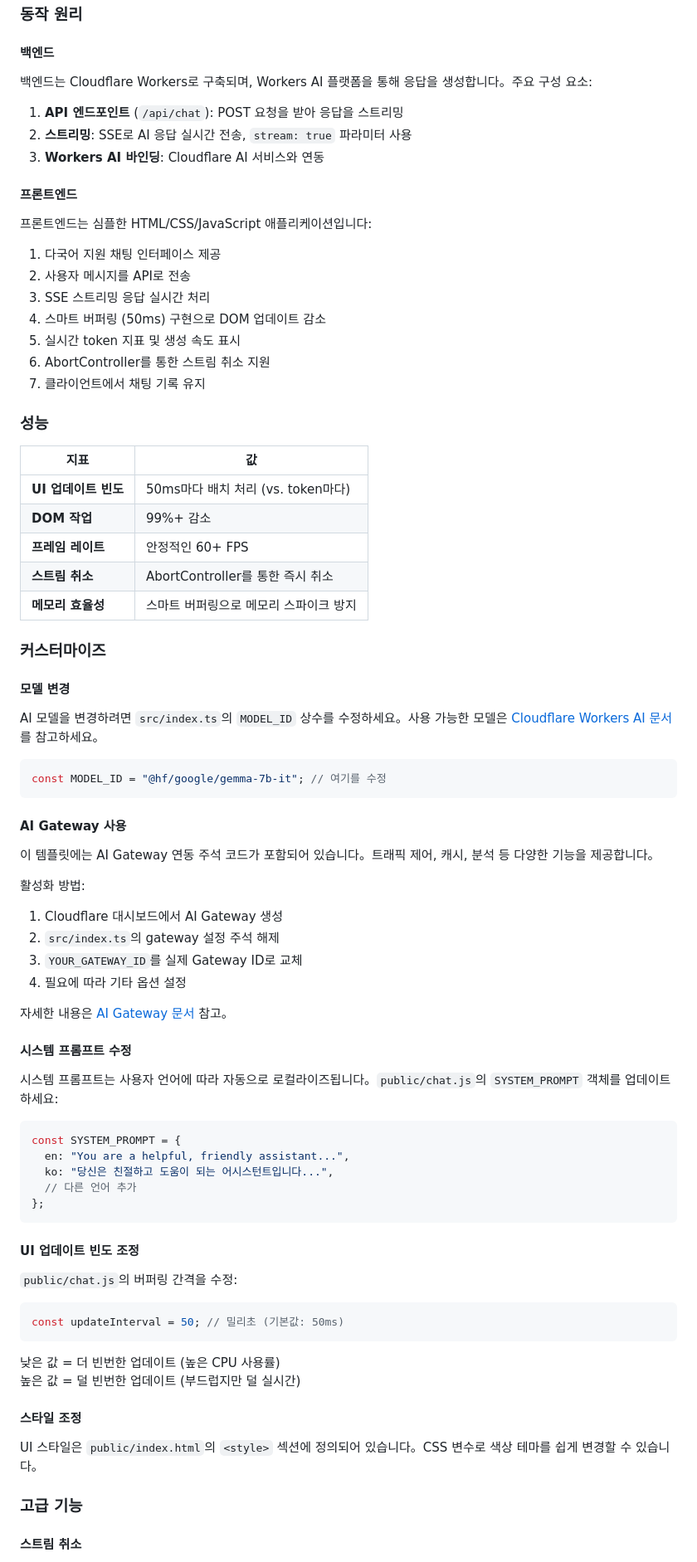
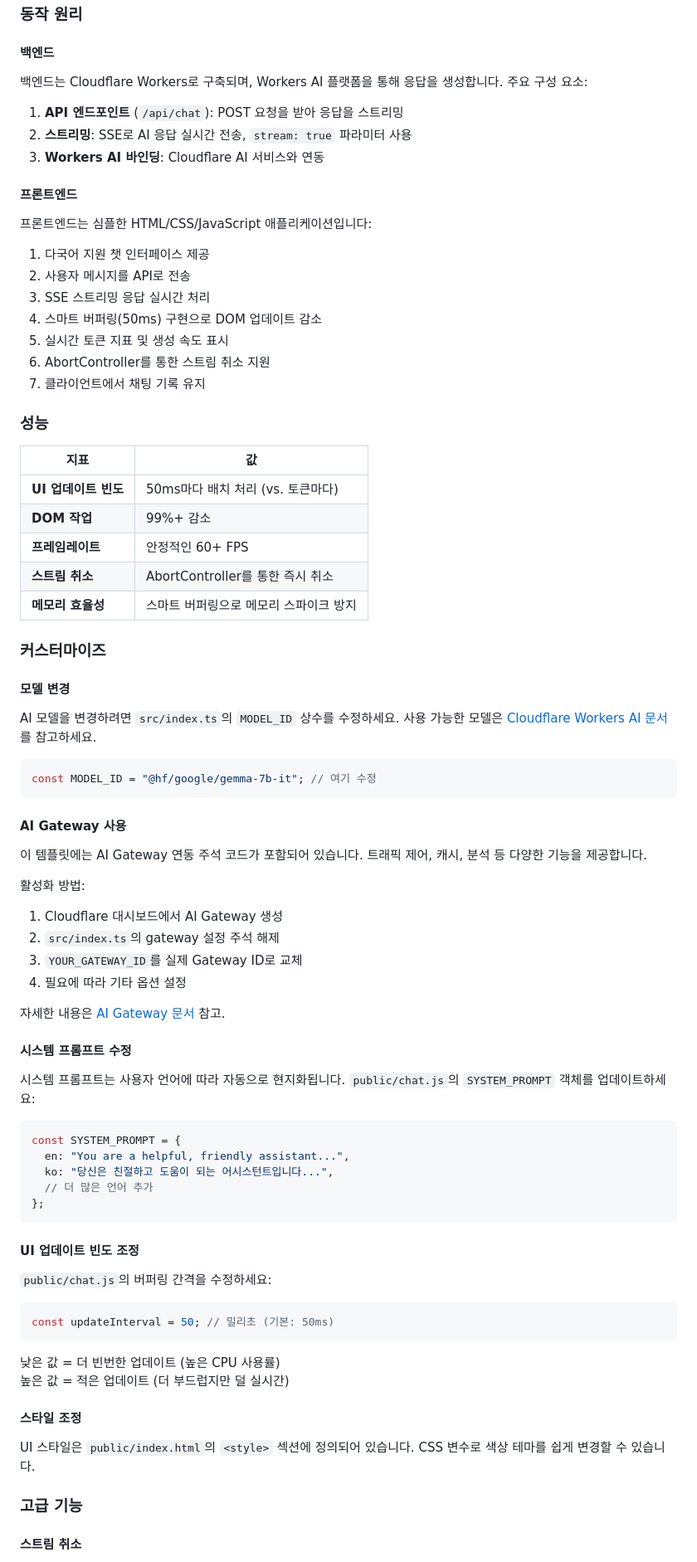
Before and after one commit to anomixer/llm-chat-app-template, a Markdown page: README.ko.md, the part around one of its changes. Shown at 83% size. Drawn GitHub-style.

````diff
--- a/README.ko.md
+++ b/README.ko.md
@@ -109,7 +109,7 @@ npm run deploy
 
 #### 백엔드
 
-백엔드는 Cloudflare Workers로 구축되며, Workers AI 플랫폼을 통해 응답을 생성합니다。주요 구성 요소:
+백엔드는 Cloudflare Workers로 구축되며, Workers AI 플랫폼을 통해 응답을 생성합니다. 주요 구성 요소:
 
 1. **API 엔드포인트** (`/api/chat`): POST 요청을 받아 응답을 스트리밍
 2. **스트리밍**: SSE로 AI 응답 실시간 전송, `stream: true` 파라미터 사용
@@ -119,21 +119,21 @@ npm run deploy
 
 프론트엔드는 심플한 HTML/CSS/JavaScript 애플리케이션입니다:
 
-1. 다국어 지원 채팅 인터페이스 제공
+1. 다국어 지원 챗 인터페이스 제공
 2. 사용자 메시지를 API로 전송
 3. SSE 스트리밍 응답 실시간 처리
-4. 스마트 버퍼링 (50ms) 구현으로 DOM 업데이트 감소
-5. 실시간 token 지표 및 생성 속도 표시
+4. 스마트 버퍼링(50ms) 구현으로 DOM 업데이트 감소
+5. 실시간 토큰 지표 및 생성 속도 표시
 6. AbortController를 통한 스트림 취소 지원
 7. 클라이언트에서 채팅 기록 유지
 
 ### 성능
 
 | 지표 | 값 |
-|--------|-------|
-| **UI 업데이트 빈도** | 50ms마다 배치 처리 (vs. token마다) |
+|------|----|
+| **UI 업데이트 빈도** | 50ms마다 배치 처리 (vs. 토큰마다) |
 | **DOM 작업** | 99%+ 감소 |
-| **프레임 레이트** | 안정적인 60+ FPS |
+| **프레임레이트** | 안정적인 60+ FPS |
 | **스트림 취소** | AbortController를 통한 즉시 취소 |
 | **메모리 효율성** | 스마트 버퍼링으로 메모리 스파이크 방지 |
 
@@ -141,15 +141,15 @@ npm run deploy
 
 #### 모델 변경
 
-AI 모델을 변경하려면 `src/index.ts`의 `MODEL_ID` 상수를 수정하세요。사용 가능한 모델은 [Cloudflare Workers AI 문서](https://developers.cloudflare.com/workers-ai/models/)를 참고하세요。
+AI 모델을 변경하려면 `src/index.ts`의 `MODEL_ID` 상수를 수정하세요. 사용 가능한 모델은 [Cloudflare Workers AI 문서](https://developers.cloudflare.com/workers-ai/models/)를 참고하세요.
 
 ```typescript
-const MODEL_ID = "@hf/google/gemma-7b-it"; // 여기를 수정
+const MODEL_ID = "@hf/google/gemma-7b-it"; // 여기 수정
 ```
 
 #### AI Gateway 사용
 
-이 템플릿에는 AI Gateway 연동 주석 코드가 포함되어 있습니다。트래픽 제어, 캐시, 분석 등 다양한 기능을 제공합니다。
+이 템플릿에는 AI Gateway 연동 주석 코드가 포함되어 있습니다. 트래픽 제어, 캐시, 분석 등 다양한 기능을 제공합니다.
 
 활성화 방법:
 
@@ -158,34 +158,34 @@ const MODEL_ID = "@hf/google/gemma-7b-it"; // 여기를 수정
 3. `YOUR_GATEWAY_ID`를 실제 Gateway ID로 교체
 4. 필요에 따라 기타 옵션 설정
 
-자세한 내용은 [AI Gateway 문서](https://developers.cloudflare.com/ai-gateway/) 참고。
+자세한 내용은 [AI Gateway 문서](https://developers.cloudflare.com/ai-gateway/) 참고.
 
 #### 시스템 프롬프트 수정
 
-시스템 프롬프트는 사용자 언어에 따라 자동으로 로컬라이즈됩니다。`public/chat.js`의 `SYSTEM_PROMPT` 객체를 업데이트하세요:
+시스템 프롬프트는 사용자 언어에 따라 자동으로 현지화됩니다. `public/chat.js`의 `SYSTEM_PROMPT` 객체를 업데이트하세요:
 
 ```javascript
 const SYSTEM_PROMPT = {
   en: "You are a helpful, friendly assistant...",
   ko: "당신은 친절하고 도움이 되는 어시스턴트입니다...",
-  // 다른 언어 추가
+  // 더 많은 언어 추가
 };
 ```
 
 #### UI 업데이트 빈도 조정
 
-`public/chat.js`의 버퍼링 간격을 수정:
+`public/chat.js`의 버퍼링 간격을 수정하세요:
 
 ```javascript
-const updateInterval = 50; // 밀리초 (기본값: 50ms)
+const updateInterval = 50; // 밀리초 (기본: 50ms)
 ```
 
 낮은 값 = 더 빈번한 업데이트 (높은 CPU 사용률)
-높은 값 = 덜 빈번한 업데이트 (부드럽지만 덜 실시간)
+높은 값 = 적은 업데이트 (더 부드럽지만 덜 실시간)
 
 #### 스타일 조정
 
-UI 스타일은 `public/index.html`의 `<style>` 섹션에 정의되어 있습니다。CSS 변수로 색상 테마를 쉽게 변경할 수 있습니다。
+UI 스타일은 `public/index.html`의 `<style>` 섹션에 정의되어 있습니다. CSS 변수로 색상 테마를 쉽게 변경할 수 있습니다.
 
 ### 고급 기능
 
````
Also changed, not shown: other parts of README.ko.md (+15 -15 lines), README.ja.md (+22 -22 lines), README.zh-CN.md (+20 -20 lines).
